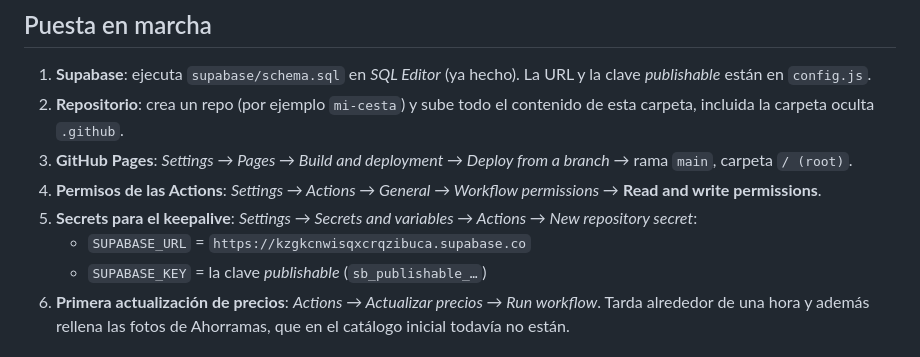
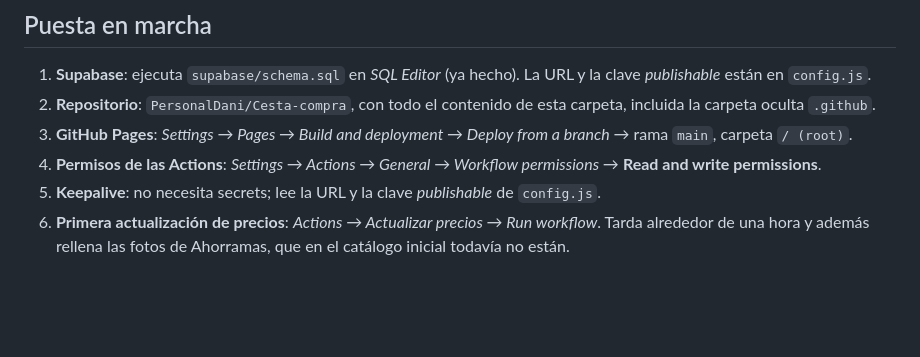
Before and after one commit to PersonalDani/Cesta-compra, a Markdown page: README.md, the part around the change. GitHub-like rendering; blank space fills up the shorter version.

```diff
--- a/README.md
+++ b/README.md
@@ -16,12 +16,10 @@ Lista de la compra con los catálogos de **Dia** y **Ahorramas**: productos por
 ## Puesta en marcha
 
 1. **Supabase**: ejecuta `supabase/schema.sql` en *SQL Editor* (ya hecho). La URL y la clave *publishable* están en `config.js`.
-2. **Repositorio**: crea un repo (por ejemplo `mi-cesta`) y sube todo el contenido de esta carpeta, incluida la carpeta oculta `.github`.
+2. **Repositorio**: `PersonalDani/Cesta-compra`, con todo el contenido de esta carpeta, incluida la carpeta oculta `.github`.
 3. **GitHub Pages**: *Settings → Pages → Build and deployment → Deploy from a branch →* rama `main`, carpeta `/ (root)`.
 4. **Permisos de las Actions**: *Settings → Actions → General → Workflow permissions →* **Read and write permissions**.
-5. **Secrets para el keepalive**: *Settings → Secrets and variables → Actions → New repository secret*:
-   - `SUPABASE_URL` = `https://kzgkcnwisqxcrqzibuca.supabase.co`
-   - `SUPABASE_KEY` = la clave *publishable* (`sb_publishable_…`)
+5. **Keepalive**: no necesita secrets; lee la URL y la clave *publishable* de `config.js`.
 6. **Primera actualización de precios**: *Actions → Actualizar precios → Run workflow*. Tarda alrededor de una hora y además rellena las fotos de Ahorramas, que en el catálogo inicial todavía no están.
 
 ## Actualizar precios a mano
```
